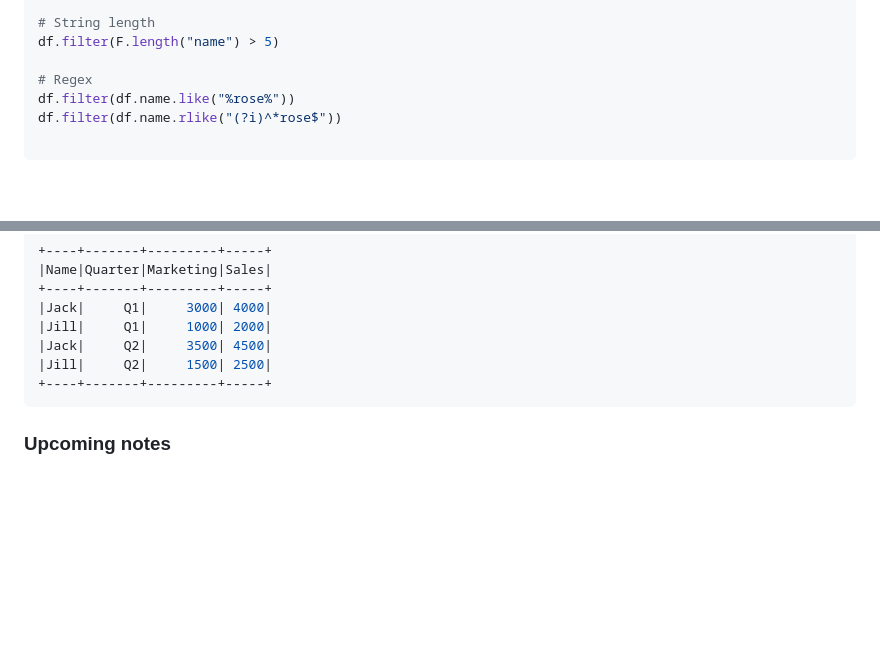
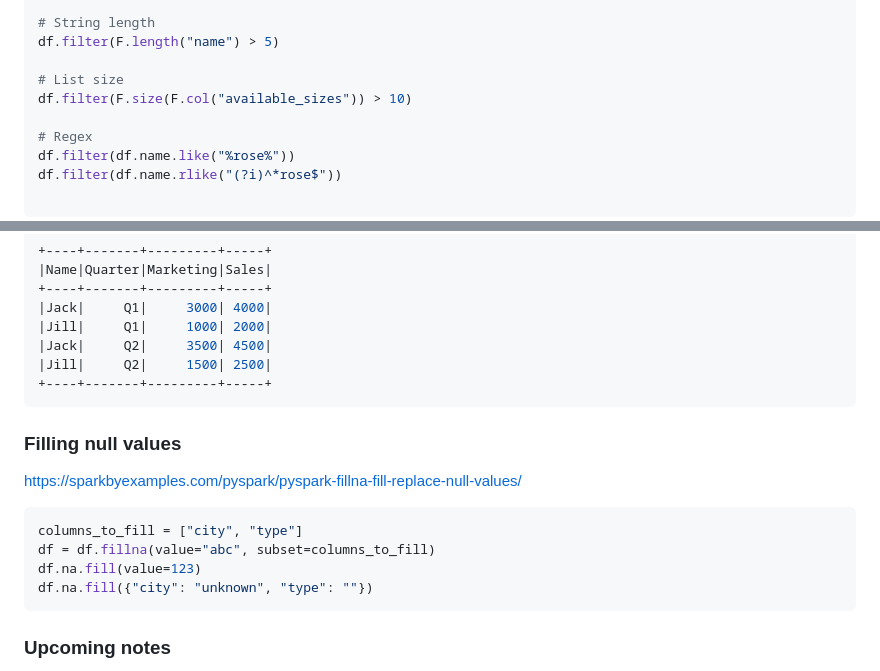
Before and after one commit to jwtanx/Hello-World-Of-Everything, a Markdown page: Data Engineer/PySpark/README.md, 2 parts joined by grey strips. GitHub-like rendering; blank space fills up the shorter version.

Commit message:
150224 - [PySpark] Fill null, filter list size

````diff
--- a/Data Engineer/PySpark/README.md
+++ b/Data Engineer/PySpark/README.md
@@ -200,6 +200,9 @@ df.filter(df.state.contains("N"))
 
 # String length
 df.filter(F.length("name") > 5)
+
+# List size
+df.filter(F.size(F.col("available_sizes")) > 10)
 
 # Regex
 df.filter(df.name.like("%rose%"))
@@ -719,6 +722,15 @@ pivotDF.show()
 +----+-------+---------+-----+
 ```
 
+### Filling null values
+https://sparkbyexamples.com/pyspark/pyspark-fillna-fill-replace-null-values/
+```py
+columns_to_fill = ["city", "type"]
+df = df.fillna(value="abc", subset=columns_to_fill)
+df.na.fill(value=123)
+df.na.fill({"city": "unknown", "type": ""})
+```
+
 ### Upcoming notes
 https://stackoverflow.com/questions/42983444/filtering-rows-with-empty-arrays-in-pyspark
 https://www.projectpro.io/article/pyspark-joins-for-data-analysis-by-example/564#mcetoc_1fsdoe8mdd
````
